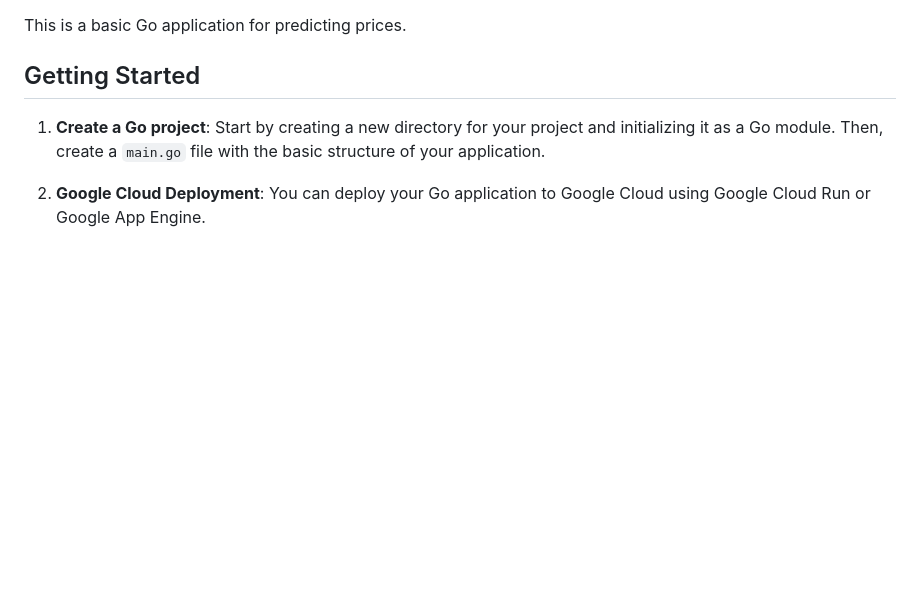
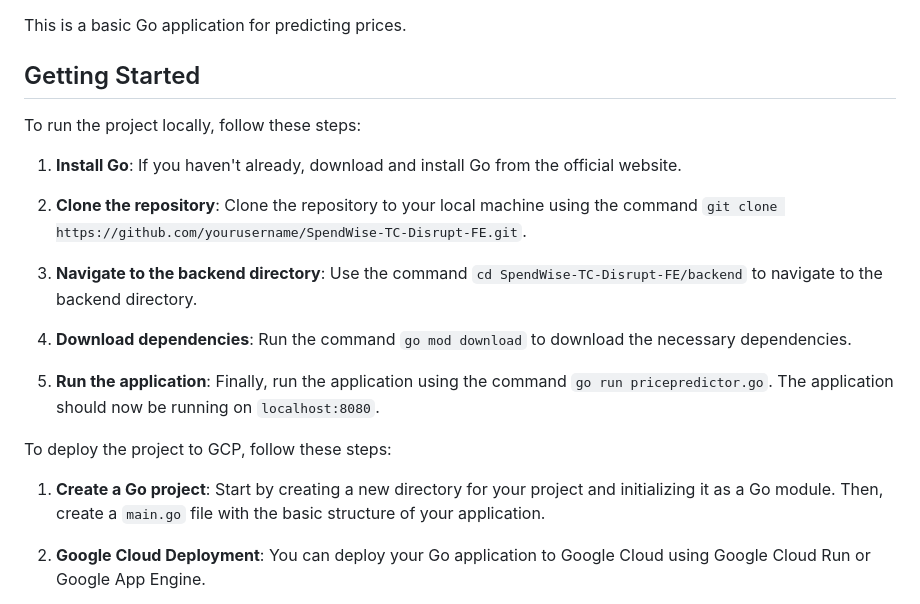
Before and after one commit to newtonjain/SpendWise-TC-Disrupt-FE, a Markdown page: backend/Readme.md, the part around the change. Drawn GitHub-style; blank space fills up the shorter version.

Commit message:
adding locally

```diff
--- a/backend/Readme.md
+++ b/backend/Readme.md
@@ -3,7 +3,19 @@
 This is a basic Go application for predicting prices.
 
 ## Getting Started
+To run the project locally, follow these steps:
 
+1. **Install Go**: If you haven't already, download and install Go from the official website.
+
+2. **Clone the repository**: Clone the repository to your local machine using the command `git clone https://github.com/yourusername/SpendWise-TC-Disrupt-FE.git`.
+
+3. **Navigate to the backend directory**: Use the command `cd SpendWise-TC-Disrupt-FE/backend` to navigate to the backend directory.
+
+4. **Download dependencies**: Run the command `go mod download` to download the necessary dependencies.
+
+5. **Run the application**: Finally, run the application using the command `go run pricepredictor.go`. The application should now be running on `localhost:8080`.
+
+To deploy the project to GCP, follow these steps:
 1. **Create a Go project**: Start by creating a new directory for your project and initializing it as a Go module. Then, create a `main.go` file with the basic structure of your application.
 
 2. **Google Cloud Deployment**: You can deploy your Go application to Google Cloud using Google Cloud Run or Google App Engine.
```
